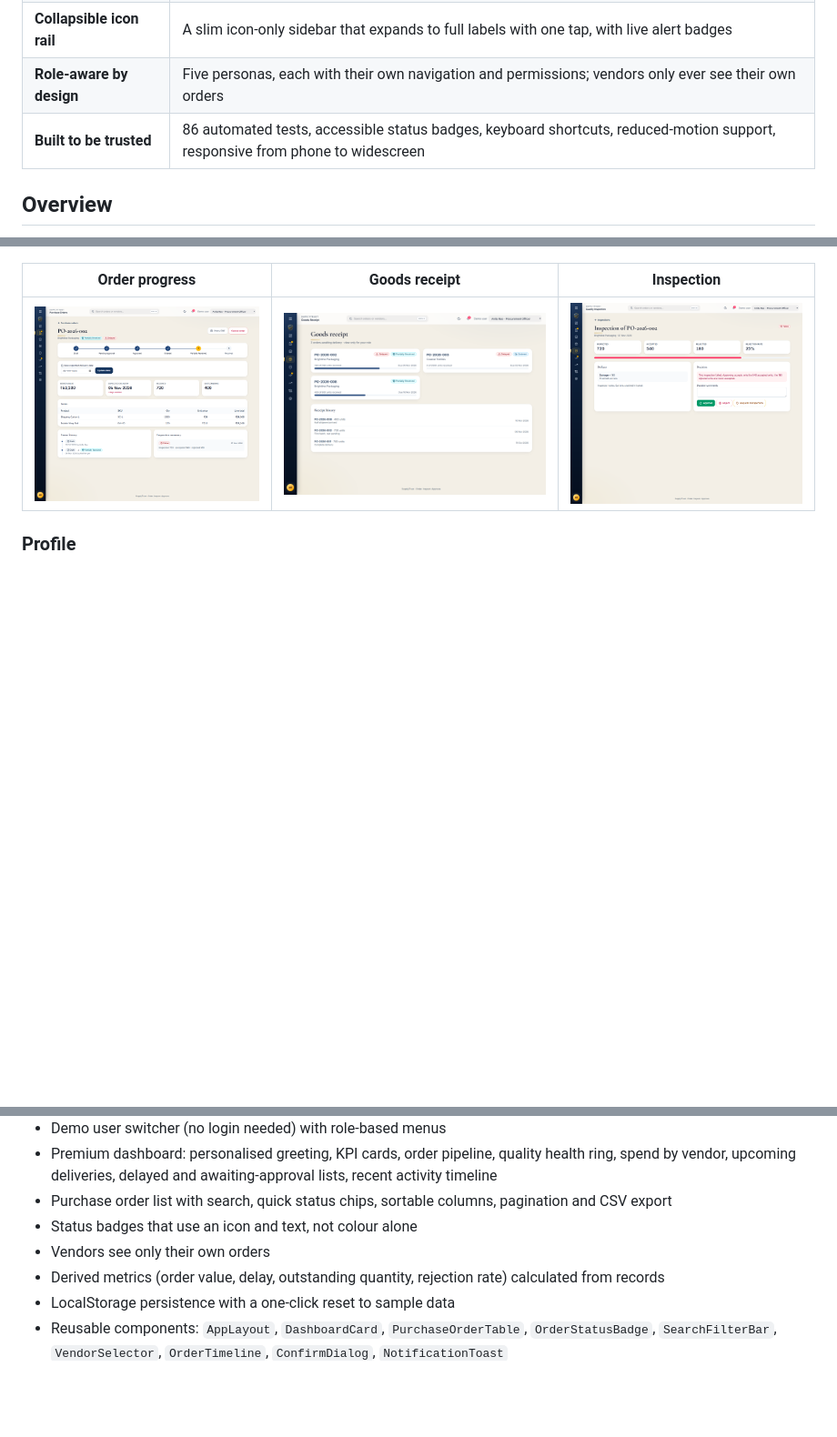
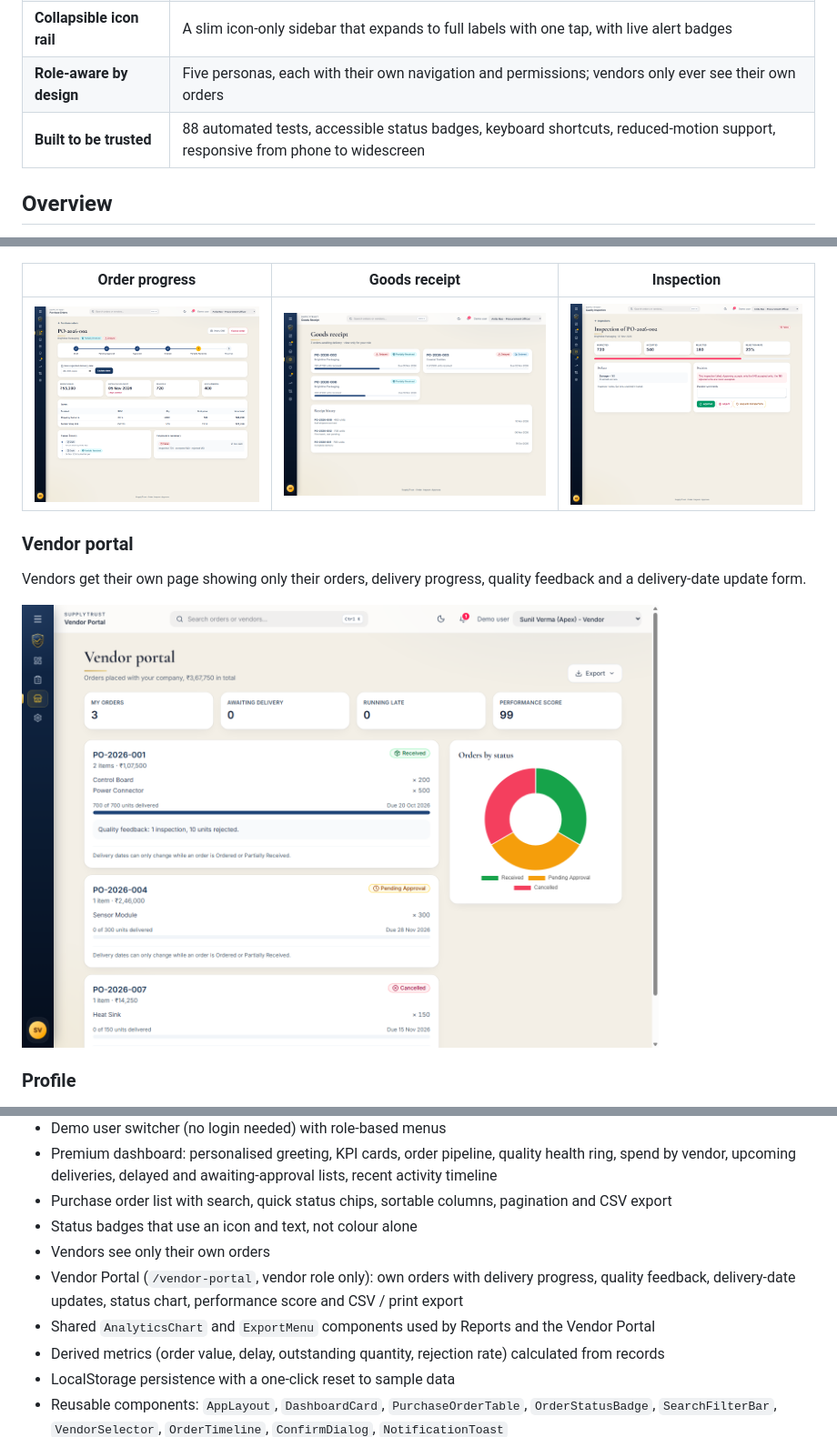
Before and after one commit to saicharan-bugga/SupplyTrust, a Markdown page: README.md, 3 parts joined by grey strips. Shown at 91% size. Rendered like a GitHub page; pictures changed too: docs/screenshots/vendor-portal.png (added); blank space fills up the shorter version.

Commit message:
README: document the Vendor Portal, add screenshot, update test count

```diff
--- a/README.md
+++ b/README.md
@@ -42,7 +42,7 @@ No login needed: pick a role from the top bar (Procurement Officer, Manager, Ven
 | **Cinematic, classic intro** | Four hand-built navy-and-gold intro sequences (curtains, seal, counter, spotlight); a different one every visit |
 | **Collapsible icon rail** | A slim icon-only sidebar that expands to full labels with one tap, with live alert badges |
 | **Role-aware by design** | Five personas, each with their own navigation and permissions; vendors only ever see their own orders |
-| **Built to be trusted** | 86 automated tests, accessible status badges, keyboard shortcuts, reduced-motion support, responsive from phone to widescreen |
+| **Built to be trusted** | 88 automated tests, accessible status badges, keyboard shortcuts, reduced-motion support, responsive from phone to widescreen |
 
 ## Overview
 
@@ -100,6 +100,12 @@ Procurement officers often manage purchase orders, vendor communication, deliver
 |---|---|---|
 | <img src="docs/screenshots/week3-order-details.png" alt="Order details with progress tracker" /> | <img src="docs/screenshots/week3-receipts.png" alt="Goods receipt" /> | <img src="docs/screenshots/week3-inspection-details.png" alt="Inspection details" /> |
 
+### Vendor portal
+
+Vendors get their own page showing only their orders, delivery progress, quality feedback and a delivery-date update form.
+
+<img src="docs/screenshots/vendor-portal.png" alt="Vendor portal" width="700" />
+
 ### Profile
 
 <img src="docs/screenshots/profile.png" alt="Profile page" width="700" />
@@ -125,6 +131,8 @@ Low-fidelity wireframes for all 12 screens are in [`docs/wireframes.md`](docs/wi
 - Purchase order list with search, quick status chips, sortable columns, pagination and CSV export
 - Status badges that use an icon and text, not colour alone
 - Vendors see only their own orders
+- Vendor Portal (`/vendor-portal`, vendor role only): own orders with delivery progress, quality feedback, delivery-date updates, status chart, performance score and CSV / print export
+- Shared `AnalyticsChart` and `ExportMenu` components used by Reports and the Vendor Portal
 - Derived metrics (order value, delay, outstanding quantity, rejection rate) calculated from records
 - LocalStorage persistence with a one-click reset to sample data
 - Reusable components: `AppLayout`, `DashboardCard`, `PurchaseOrderTable`, `OrderStatusBadge`, `SearchFilterBar`, `VendorSelector`, `OrderTimeline`, `ConfirmDialog`, `NotificationToast`
```
Also changed, not shown: other parts of README.md (+1 -0 lines).
